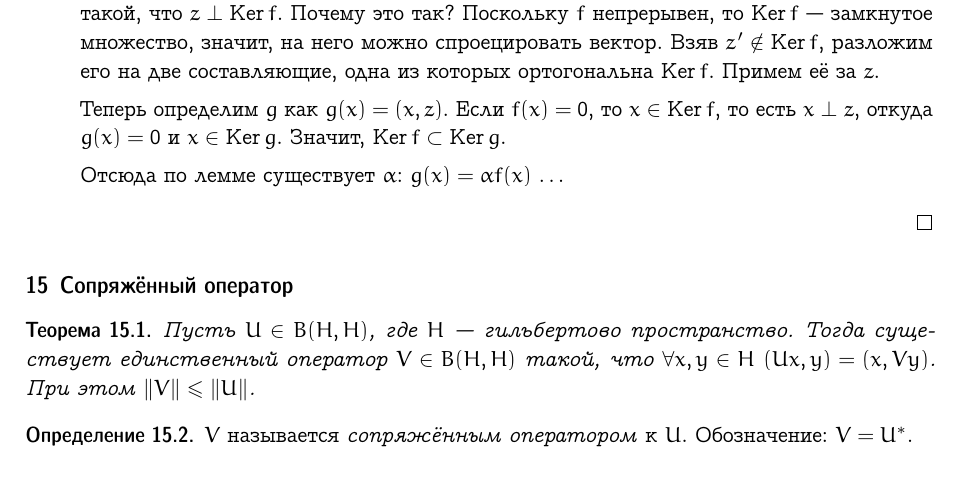
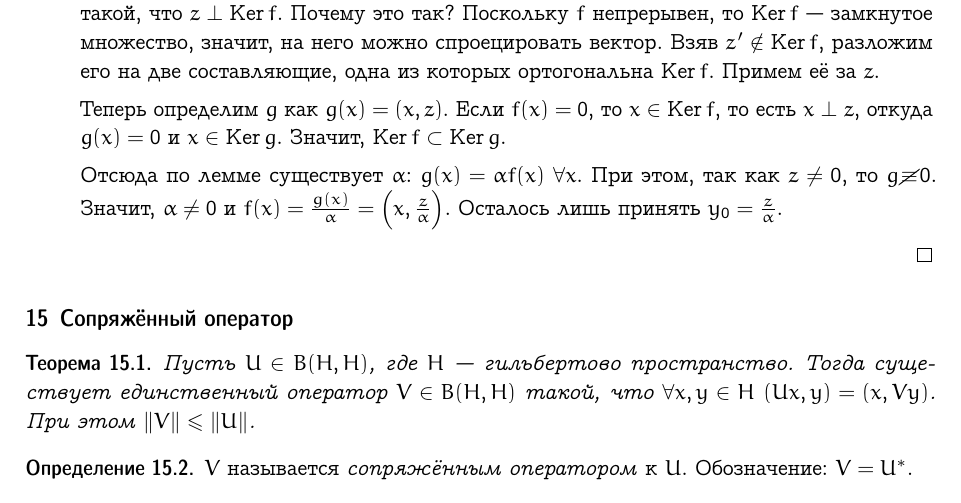
Before and after one commit to broadwaylamb/fun, a LaTeX document (functional-analysis.tex): part of page 30 of 39, cut so that both start at the same text. The pictures show the PDF file functional-analysis.pdf that the author committed with the source.

Commit message:
Riesz theorem

```diff
--- a/functional-analysis.tex
+++ b/functional-analysis.tex
@@ -2186,8 +2186,10 @@ $x_1e_1 + x_2e_2 = (x_1, x_2, 0)$. Он сходится как конечная
         $x \in \Ker f$, то есть $x \perp z$, откуда $g(x) = 0$ и $x \in \Ker g$.
         Значит, $\Ker f \subset \Ker g$.
 
-        Отсюда по лемме существует $\alpha$: $g(x) = \alpha f(x)$
-        $\ldots$
+        Отсюда по лемме существует $\alpha$: $g(x) = \alpha f(x)$ $\forall x$. При этом,
+        так как $z \neq 0$, то $g\cancel \equiv 0$. Значит, $\alpha \neq 0$ и
+        $f(x) = \frac{g(x)}{\alpha} = \Big(x, \frac{z}{\alpha}\Big)$. Осталось лишь принять
+        $y_0 = \frac{z}{\alpha}$.
     \end{enumerate}
 \end{proof}
 
```
Also changed, not shown: functional-analysis.pdf.
